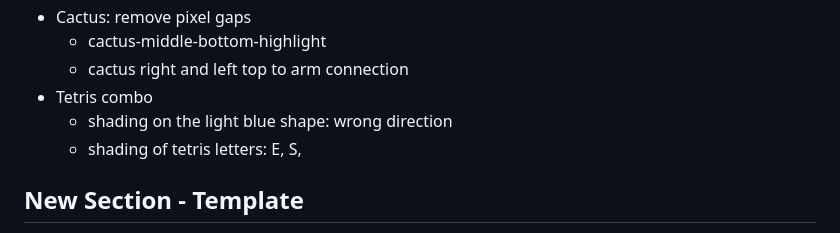
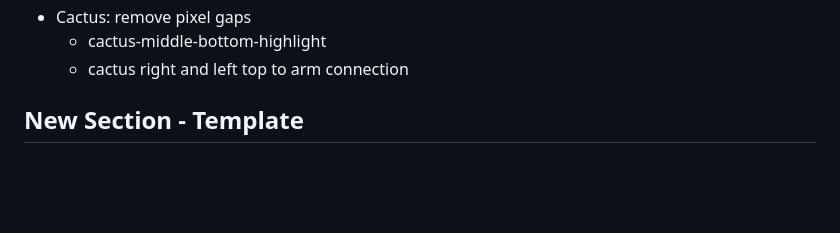
Before and after one commit to aliciawarddev/CSS-Drawings, a Markdown page: backlog.md, the part around the change. GitHub-like rendering; blank space fills up the shorter version.

Commit message:
update backlog

```diff
--- a/backlog.md
+++ b/backlog.md
@@ -14,9 +14,6 @@
 - Cactus: remove pixel gaps
     - cactus-middle-bottom-highlight
     - cactus right and left top to arm connection
-- Tetris combo
-    - shading on the light blue shape: wrong direction
-    - shading of tetris letters: E, S,
 
 ## New Section - Template
 - border box
```
